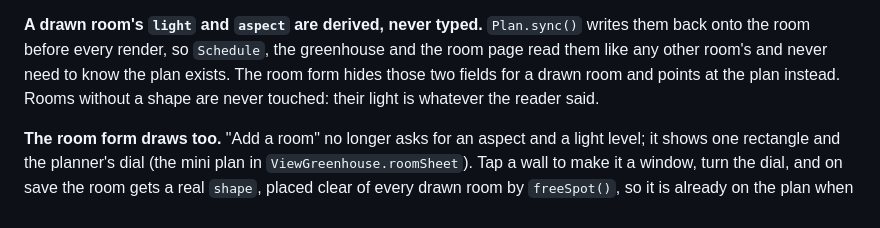
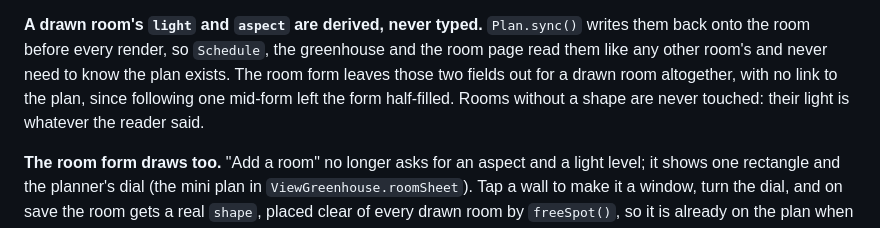
Before and after one commit to Kintukka2/mobile-plant, a Markdown page: CLAUDE.md, the part around the change. GitHub-like rendering.

Commit message:
CLAUDE.md: the room form no longer points at the plan for a drawn room
Co-Authored-By: Claude Opus 5.5 <noreply@anthropic.com>
Claude-Session: https://claude.ai/code/session_01Hn3QHGQiSLyrBPHZEwEdy5

```diff
--- a/CLAUDE.md
+++ b/CLAUDE.md
@@ -178,8 +178,9 @@ the plan and starts fresh on every arrival, never on a refresh.
 **A drawn room's `light` and `aspect` are derived, never typed.**
 `Plan.sync()` writes them back onto the room before every render, so
 `Schedule`, the greenhouse and the room page read them like any other
-room's and never need to know the plan exists. The room form hides those
-two fields for a drawn room and points at the plan instead. Rooms without
+room's and never need to know the plan exists. The room form leaves those
+two fields out for a drawn room altogether, with no link to the plan, since
+following one mid-form left the form half-filled. Rooms without
 a shape are never touched: their light is whatever the reader said.
 
 **The room form draws too.** "Add a room" no longer asks for an aspect and
```
